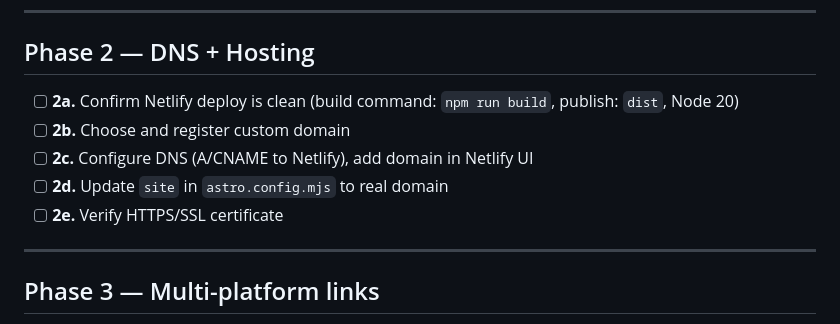
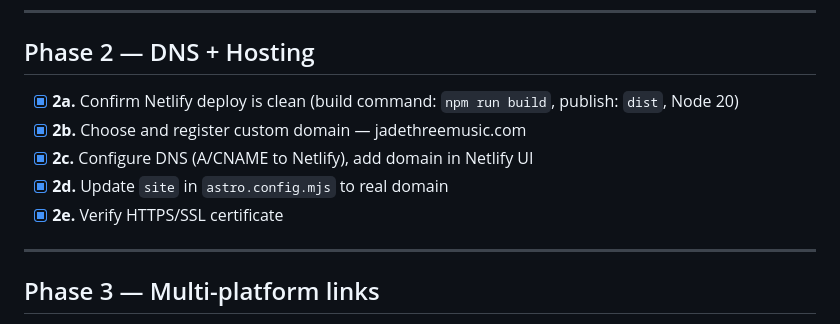
Before and after one commit to jadeforrest/jade-three, a Markdown page: PLAN.md, the part around the change. GitHub-like rendering.

Commit message:
Update plan — mark Phase 2 complete
Co-Authored-By: Claude Sonnet 4.6 <noreply@anthropic.com>

```diff
--- a/PLAN.md
+++ b/PLAN.md
@@ -23,11 +23,11 @@ Goal: Every release shows correct artwork, a working Spotify embed, and real tra
 
 ## Phase 2 — DNS + Hosting
 
-- [ ] **2a.** Confirm Netlify deploy is clean (build command: `npm run build`, publish: `dist`, Node 20)
-- [ ] **2b.** Choose and register custom domain
-- [ ] **2c.** Configure DNS (A/CNAME to Netlify), add domain in Netlify UI
-- [ ] **2d.** Update `site` in `astro.config.mjs` to real domain
-- [ ] **2e.** Verify HTTPS/SSL certificate
+- [x] **2a.** Confirm Netlify deploy is clean (build command: `npm run build`, publish: `dist`, Node 20)
+- [x] **2b.** Choose and register custom domain — jadethreemusic.com
+- [x] **2c.** Configure DNS (A/CNAME to Netlify), add domain in Netlify UI
+- [x] **2d.** Update `site` in `astro.config.mjs` to real domain
+- [x] **2e.** Verify HTTPS/SSL certificate
 
 ---
 
```
